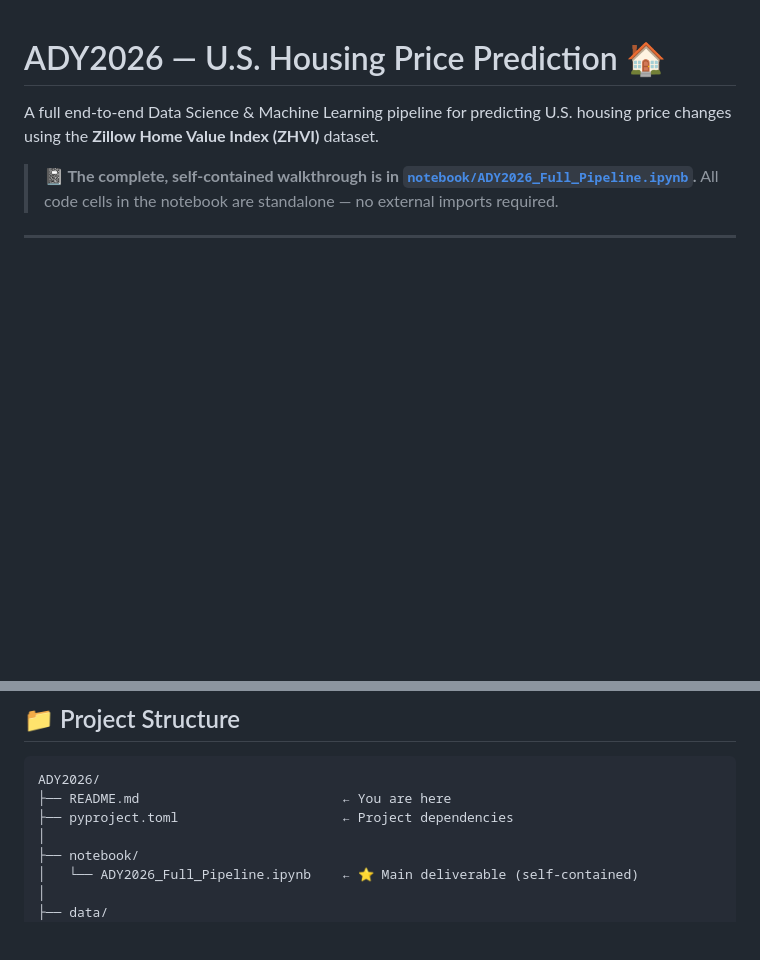
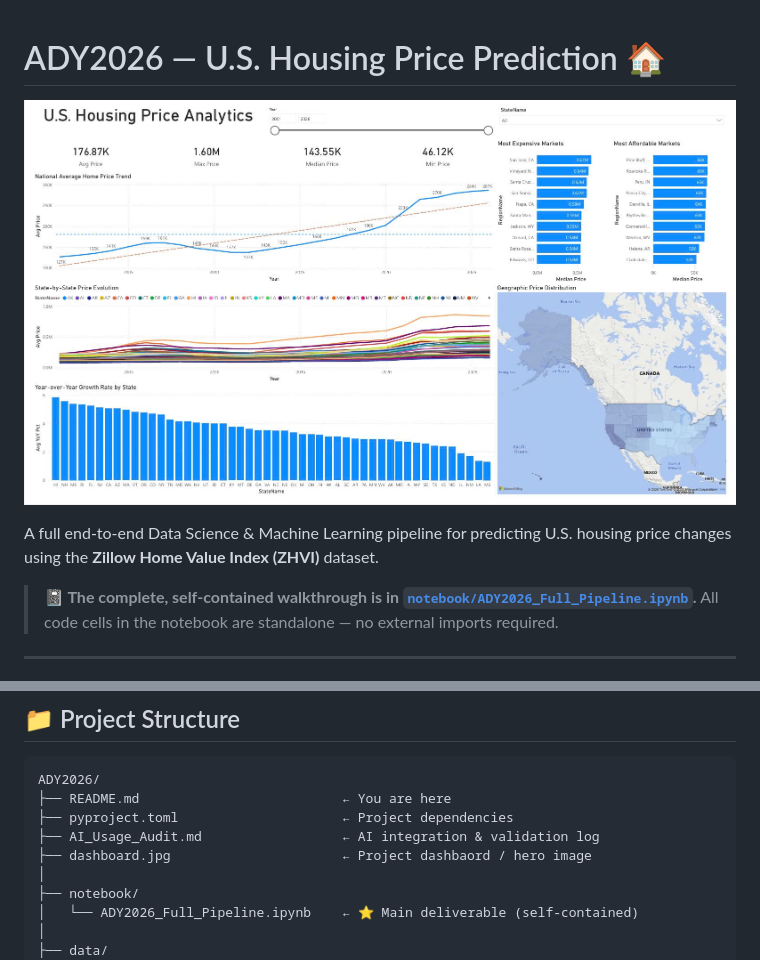
Before and after one commit to nguyentrinhquy1411/ady-spring2026, a Markdown page: README.md, 2 parts joined by grey strips. GitHub-like rendering; pictures changed too: dashboard.jpg (added); blank space fills up the shorter version.

Commit message:
docs: add housing dashboard image to README

```diff
--- a/README.md
+++ b/README.md
@@ -1,4 +1,6 @@
 # ADY2026 — U.S. Housing Price Prediction 🏠
+
+![Housing Dashboard](dashboard.jpg)
 
 A full end-to-end Data Science & Machine Learning pipeline for predicting U.S. housing price changes using the **Zillow Home Value Index (ZHVI)** dataset.
 
@@ -26,6 +28,8 @@ A full end-to-end Data Science & Machine Learning pipeline for predicting U.S. h
 ADY2026/
 ├── README.md                          ← You are here
 ├── pyproject.toml                     ← Project dependencies
+├── AI_Usage_Audit.md                  ← AI integration & validation log
+├── dashboard.jpg                      ← Project dashbaord / hero image
 │
 ├── notebook/
 │   └── ADY2026_Full_Pipeline.ipynb    ← ⭐ Main deliverable (self-contained)
```
